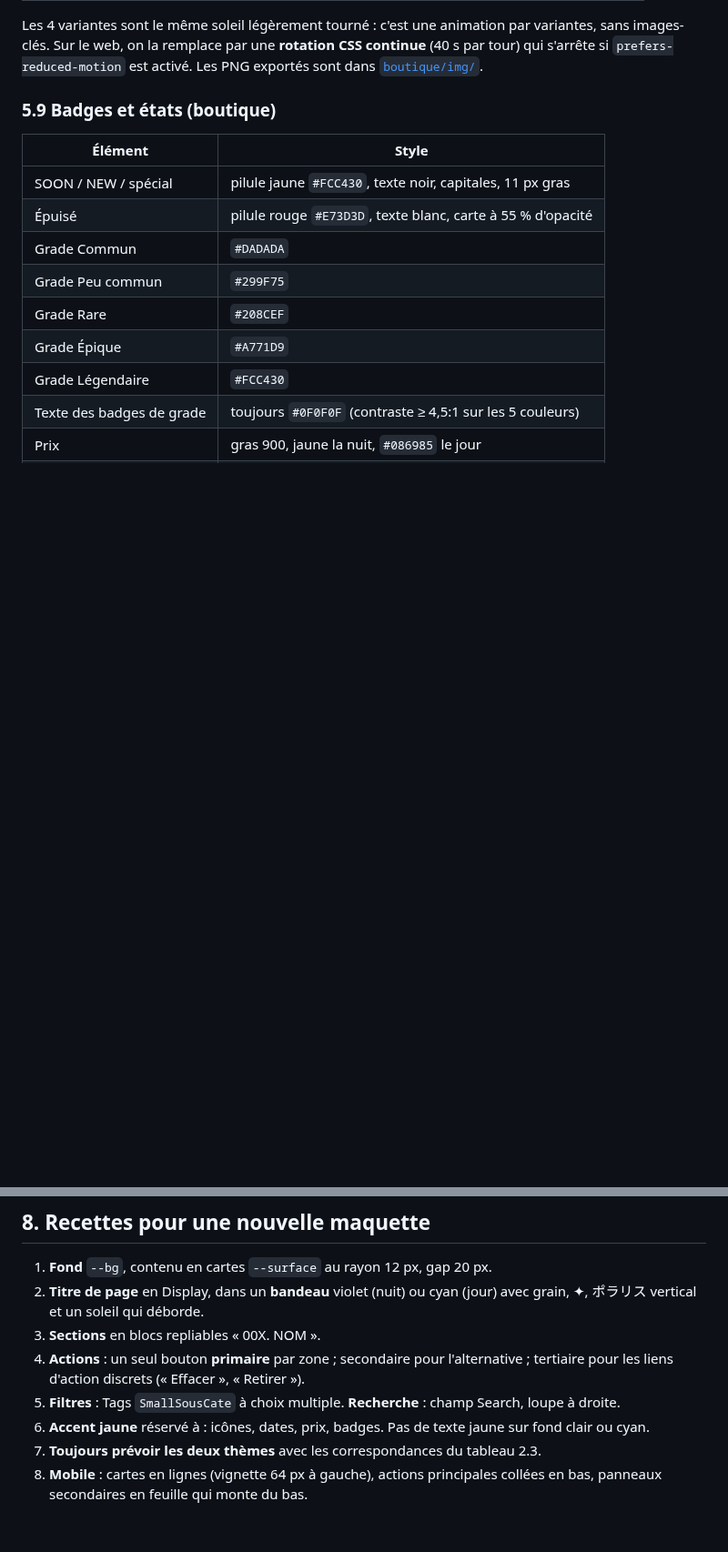
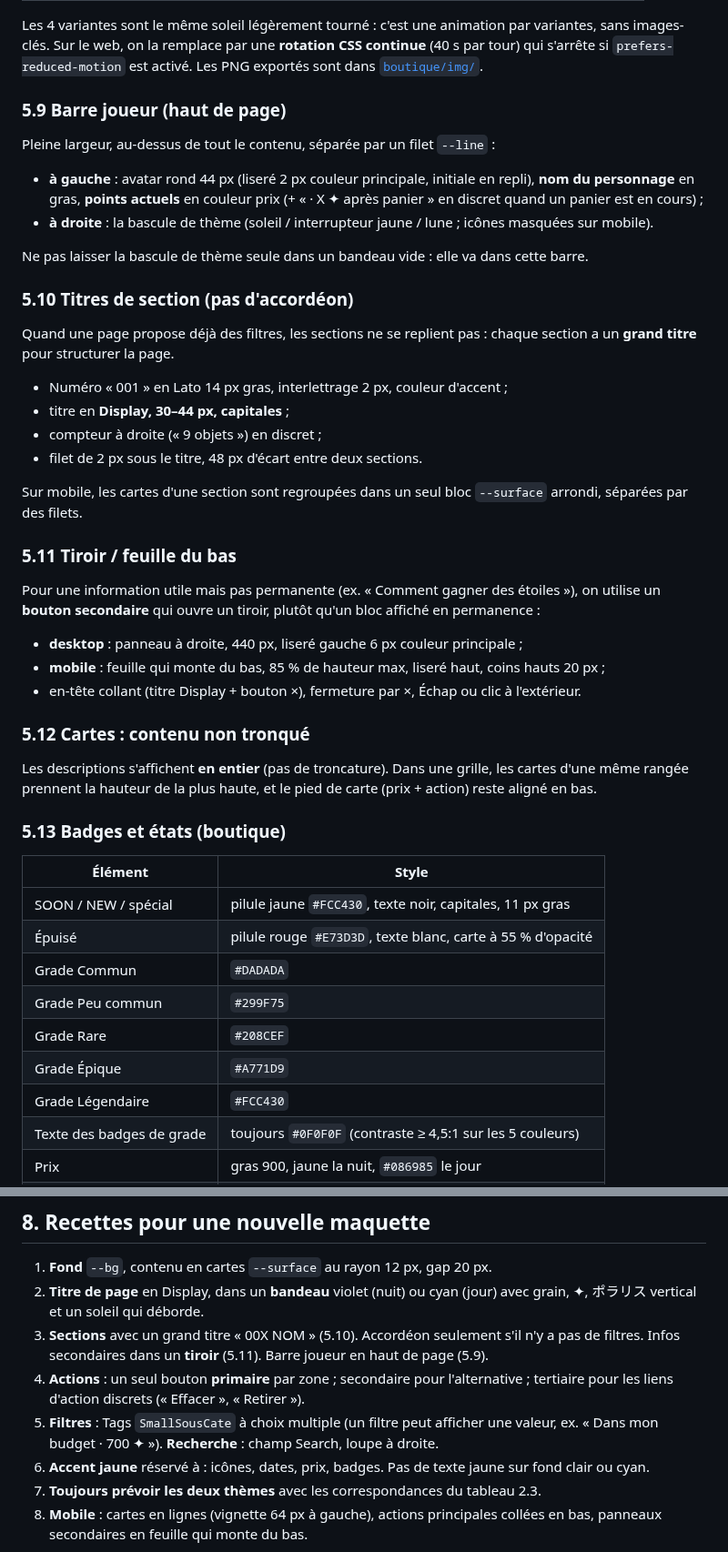
Before and after one commit to sedasdaglar-cyber/Polaris, a Markdown page: design.md, 2 parts joined by grey strips. Shown at 91% size. Rendered like a GitHub page; blank space fills up the shorter version.

```diff
--- a/design.md
+++ b/design.md
@@ -238,7 +238,43 @@ sans images-clés. Sur le web, on la remplace par une **rotation CSS continue**
 qui s'arrête si `prefers-reduced-motion` est activé. Les PNG exportés sont dans
 [`boutique/img/`](boutique/img/).
 
-### 5.9 Badges et états (boutique)
+### 5.9 Barre joueur (haut de page)
+
+Pleine largeur, au-dessus de tout le contenu, séparée par un filet `--line` :
+- **à gauche** : avatar rond 44 px (liseré 2 px couleur principale, initiale en repli),
+  **nom du personnage** en gras, **points actuels** en couleur prix
+  (+ « · X ✦ après panier » en discret quand un panier est en cours) ;
+- **à droite** : la bascule de thème (soleil / interrupteur jaune / lune ; icônes masquées sur mobile).
+
+Ne pas laisser la bascule de thème seule dans un bandeau vide : elle va dans cette barre.
+
+### 5.10 Titres de section (pas d'accordéon)
+
+Quand une page propose déjà des filtres, les sections ne se replient pas : chaque section a un
+**grand titre** pour structurer la page.
+- Numéro « 001 » en Lato 14 px gras, interlettrage 2 px, couleur d'accent ;
+- titre en **Display, 30–44 px, capitales** ;
+- compteur à droite (« 9 objets ») en discret ;
+- filet de 2 px sous le titre, 48 px d'écart entre deux sections.
+
+Sur mobile, les cartes d'une section sont regroupées dans un seul bloc `--surface` arrondi,
+séparées par des filets.
+
+### 5.11 Tiroir / feuille du bas
+
+Pour une information utile mais pas permanente (ex. « Comment gagner des étoiles »), on utilise
+un **bouton secondaire** qui ouvre un tiroir, plutôt qu'un bloc affiché en permanence :
+- **desktop** : panneau à droite, 440 px, liseré gauche 6 px couleur principale ;
+- **mobile** : feuille qui monte du bas, 85 % de hauteur max, liseré haut, coins hauts 20 px ;
+- en-tête collant (titre Display + bouton ×), fermeture par ×, Échap ou clic à l'extérieur.
+
+### 5.12 Cartes : contenu non tronqué
+
+Les descriptions s'affichent **en entier** (pas de troncature). Dans une grille, les cartes d'une
+même rangée prennent la hauteur de la plus haute, et le pied de carte (prix + action) reste
+aligné en bas.
+
+### 5.13 Badges et états (boutique)
 
 | Élément | Style |
 |---|---|
@@ -319,10 +355,11 @@ Autres règles :
 1. **Fond** `--bg`, contenu en cartes `--surface` au rayon 12 px, gap 20 px.
 2. **Titre de page** en Display, dans un **bandeau** violet (nuit) ou cyan (jour) avec grain,
    ✦, ポラリス vertical et un soleil qui déborde.
-3. **Sections** en blocs repliables « 00X. NOM ».
+3. **Sections** avec un grand titre « 00X NOM » (5.10). Accordéon seulement s'il n'y a pas de filtres.
+   Infos secondaires dans un **tiroir** (5.11). Barre joueur en haut de page (5.9).
 4. **Actions** : un seul bouton **primaire** par zone ; secondaire pour l'alternative ;
    tertiaire pour les liens d'action discrets (« Effacer », « Retirer »).
-5. **Filtres** : Tags `SmallSousCate` à choix multiple. **Recherche** : champ Search, loupe à droite.
+5. **Filtres** : Tags `SmallSousCate` à choix multiple (un filtre peut afficher une valeur, ex. « Dans mon budget · 700 ✦ »). **Recherche** : champ Search, loupe à droite.
 6. **Accent jaune** réservé à : icônes, dates, prix, badges. Pas de texte jaune sur fond clair ou cyan.
 7. **Toujours prévoir les deux thèmes** avec les correspondances du tableau 2.3.
 8. **Mobile** : cartes en lignes (vignette 64 px à gauche), actions principales collées en bas,
```
Also changed, not shown: boutique/README.md (+2 -1 lines), boutique/apercu-mobile.png, boutique/apercu.png, 1 other file.
